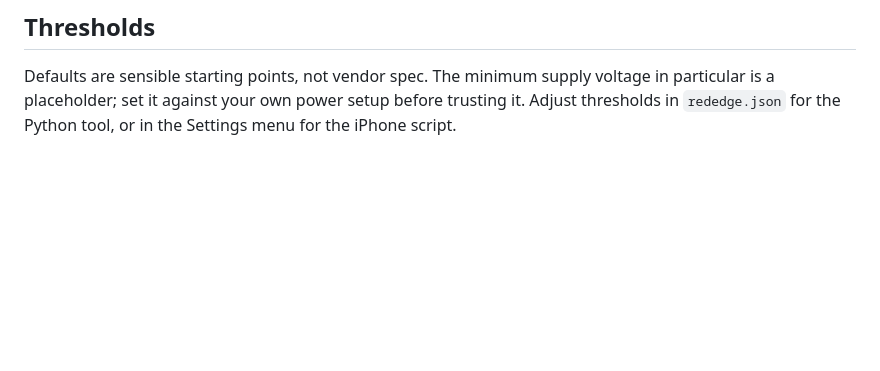
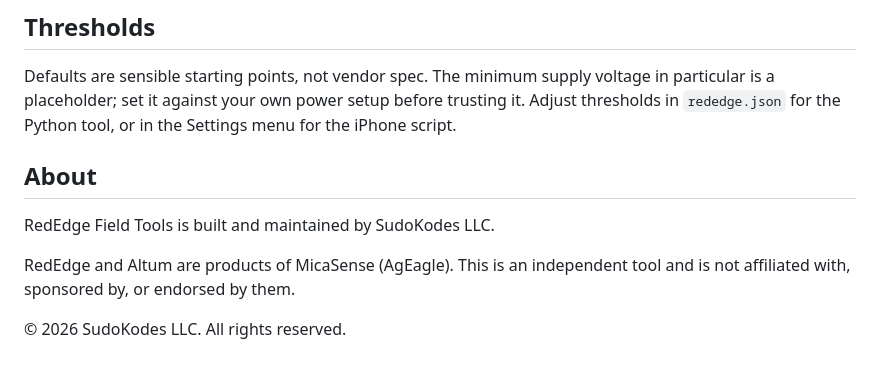
Before and after one commit to jha-ayush/rededge-readiness, a Markdown page: README.md, the part around the change. Drawn GitHub-style; blank space fills up the shorter version.

Commit message:
Update README with About section
Added information about RedEdge Field Tools and its affiliation.

```diff
--- a/README.md
+++ b/README.md
@@ -131,3 +131,12 @@ Defaults are sensible starting points, not vendor spec. The minimum supply
 voltage in particular is a placeholder; set it against your own power setup
 before trusting it. Adjust thresholds in `rededge.json` for the Python tool, or
 in the Settings menu for the iPhone script.
+
+## About
+
+RedEdge Field Tools is built and maintained by SudoKodes LLC.
+
+RedEdge and Altum are products of MicaSense (AgEagle). This is an independent
+tool and is not affiliated with, sponsored by, or endorsed by them.
+
+&copy; 2026 SudoKodes LLC. All rights reserved.
```
